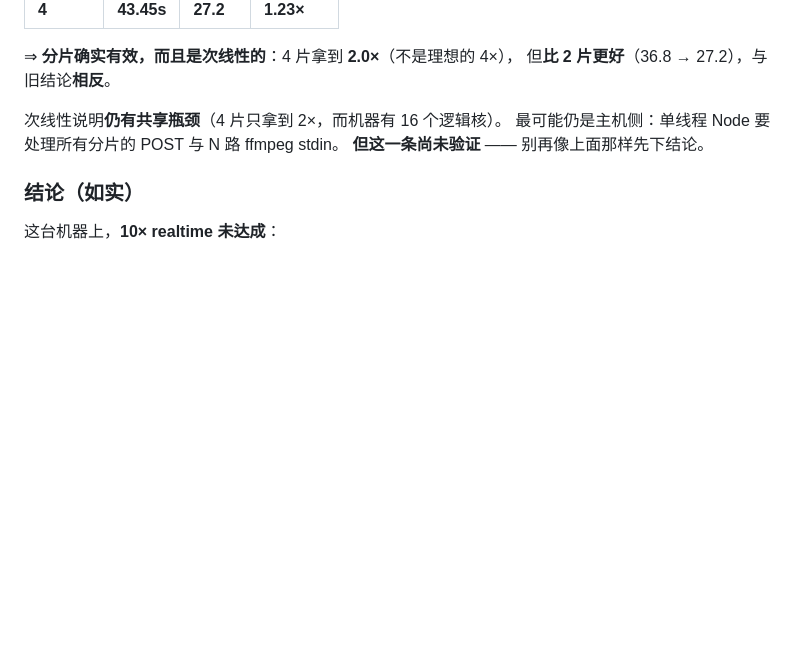
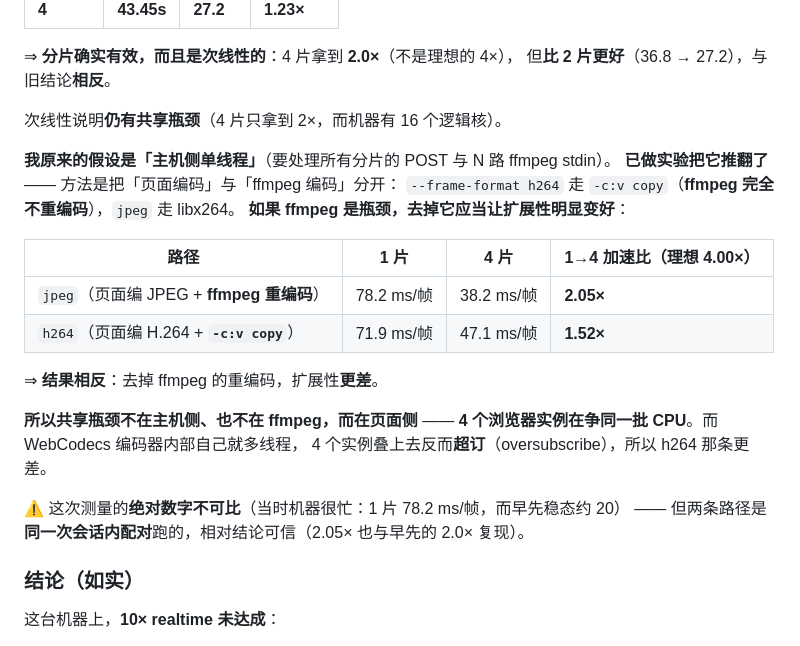
Before and after one commit to hongweifei/filmwright, a Markdown page: LIMITATIONS.md, the part around the change. Drawn GitHub-style; blank space fills up the shorter version.

Commit message:
LIMITATIONS：分片次线性的根因已查明 —— **不是主机侧，是页面侧 CPU 竞争**
## 更正了什么

原文写的是「最可能仍是主机侧：单线程 Node 要处理所有分片的 POST 与 N 路 ffmpeg stdin。
**但这一条尚未验证**」。

**实验把它推翻了。** 方法：把「页面编码」与「ffmpeg 编码」分开 ——
`--frame-format h264` 走 `-c:v copy`（ffmpeg 完全不重编码），`jpeg` 走 libx264。
**如果 ffmpeg 是瓶颈，去掉它应当让扩展性明显变好**：

| 路径 | 1 片 | 4 片 | 1→4 加速比（理想 4.00×） |
|---|---|---|---|
| `jpeg`（页面编 JPEG + ffmpeg 重编码） | 78.2 ms/帧 | 38.2 ms/帧 | **2.05×** |
| `h264`（页面编 H.264 + `-c:v copy`） | 71.9 ms/帧 | 47.1 ms/帧 | **1.52×** |

⇒ **结果相反**：去掉 ffmpeg 的重编码，扩展性**更差**。

**所以共享瓶颈不在主机侧、也不在 ffmpeg，而在页面侧** ——
4 个浏览器实例在争同一批 CPU；而 WebCodecs 编码器内部自己就多线程，
4 个实例叠上去反而**超订**，所以 h264 那条更差。

## 这条更正的意义

**分片次线性不是 bug，是物理约束**：它把「编码」这份 CPU 密集的工作摊到 N 个进程上，
而机器总吞吐是固定的。所以：

· 要绕开它，只能**把编码移出 CPU**（硬件编码器 —— 本机无头环境没有），
  或**减少每帧的 CPU 工作量**（JPEG 质量那次就是这条，端到端 4.3%）；
· 「多开分片」不是免费的并行 —— 这一点现在有实验支撑，不再是猜测。

⚠️ 同时也如实记下测量的**限定**：当时机器很忙（1 片 78.2 ms/帧，早先稳态约 20），
**绝对数字不可比**；但两条路径是同一次会话内配对跑的，相对结论可信
（2.05× 也与早先的 2.0× 复现）。

## 验证

npm test 365、文档与编码检查通过、链接守卫通过。

```diff
--- a/LIMITATIONS.md
+++ b/LIMITATIONS.md
@@ -286,8 +286,25 @@ draw(ctx, n, t, accent) {
 但**比 2 片更好**（36.8 → 27.2），与旧结论**相反**。
 
 次线性说明**仍有共享瓶颈**（4 片只拿到 2×，而机器有 16 个逻辑核）。
-最可能仍是主机侧：单线程 Node 要处理所有分片的 POST 与 N 路 ffmpeg stdin。
-**但这一条尚未验证** —— 别再像上面那样先下结论。
+
+**我原来的假设是「主机侧单线程」**（要处理所有分片的 POST 与 N 路 ffmpeg stdin）。
+**已做实验把它推翻了** —— 方法是把「页面编码」与「ffmpeg 编码」分开：
+`--frame-format h264` 走 `-c:v copy`（**ffmpeg 完全不重编码**），`jpeg` 走 libx264。
+**如果 ffmpeg 是瓶颈，去掉它应当让扩展性明显变好**：
+
+| 路径 | 1 片 | 4 片 | 1→4 加速比（理想 4.00×） |
+|---|---|---|---|
+| `jpeg`（页面编 JPEG + **ffmpeg 重编码**） | 78.2 ms/帧 | 38.2 ms/帧 | **2.05×** |
+| `h264`（页面编 H.264 + **`-c:v copy`**） | 71.9 ms/帧 | 47.1 ms/帧 | **1.52×** |
+
+⇒ **结果相反**：去掉 ffmpeg 的重编码，扩展性**更差**。
+
+**所以共享瓶颈不在主机侧、也不在 ffmpeg，而在页面侧** ——
+**4 个浏览器实例在争同一批 CPU**。而 WebCodecs 编码器内部自己就多线程，
+4 个实例叠上去反而**超订**（oversubscribe），所以 h264 那条更差。
+
+⚠️ 这次测量的**绝对数字不可比**（当时机器很忙：1 片 78.2 ms/帧，而早先稳态约 20）
+—— 但两条路径是**同一次会话内配对**跑的，相对结论可信（2.05× 也与早先的 2.0× 复现）。
 
 ### 结论（如实）
 
```
